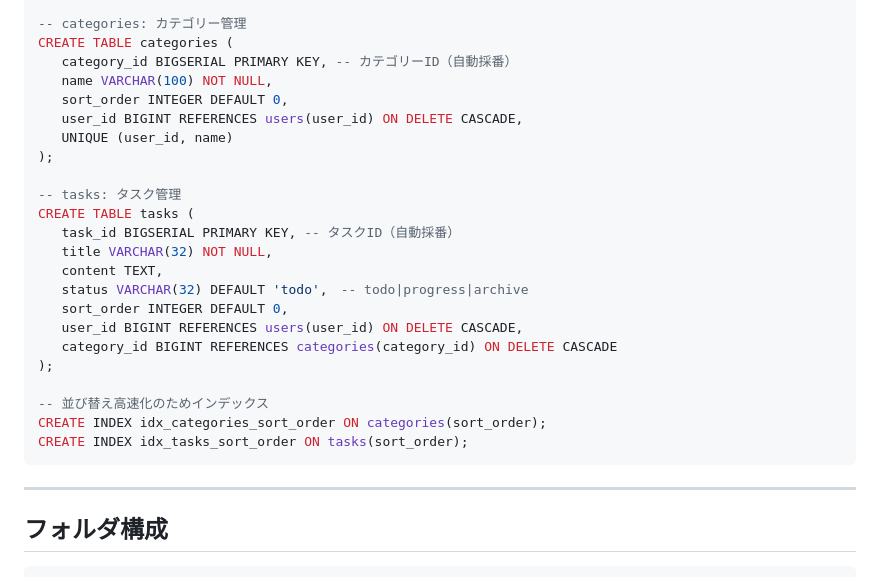
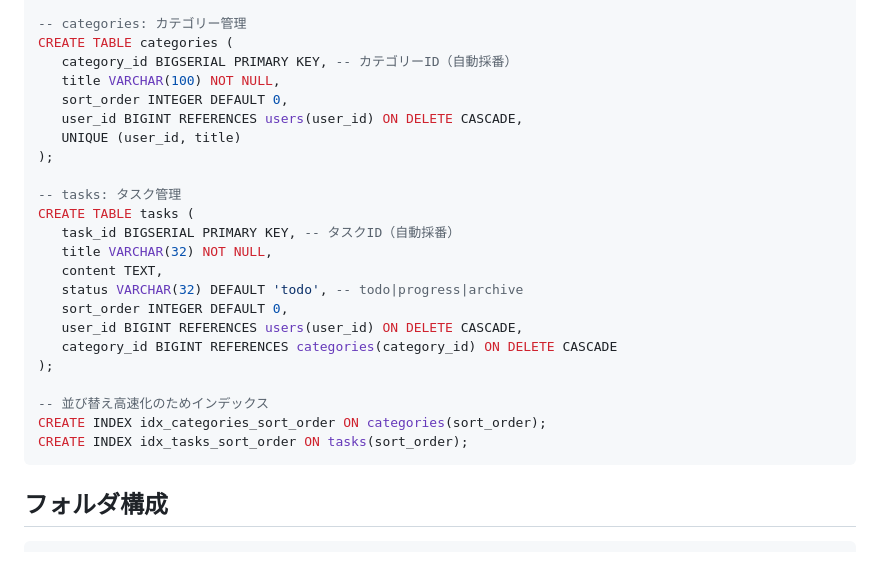
Before and after one commit to rasupy/todo-myapp, a Markdown page: README.md, the part around the change. Drawn GitHub-style.

Commit message:
docs(README): READMEの更新

````diff
--- a/README.md
+++ b/README.md
@@ -48,10 +48,10 @@ CREATE TABLE users (
 -- categories: カテゴリー管理
 CREATE TABLE categories (
    category_id BIGSERIAL PRIMARY KEY, -- カテゴリーID（自動採番）
-   name VARCHAR(100) NOT NULL,
+   title VARCHAR(100) NOT NULL,
    sort_order INTEGER DEFAULT 0,
    user_id BIGINT REFERENCES users(user_id) ON DELETE CASCADE,
-   UNIQUE (user_id, name)
+   UNIQUE (user_id, title)
 );
 
 -- tasks: タスク管理
@@ -59,7 +59,7 @@ CREATE TABLE tasks (
    task_id BIGSERIAL PRIMARY KEY, -- タスクID（自動採番）
    title VARCHAR(32) NOT NULL,
    content TEXT,
-   status VARCHAR(32) DEFAULT 'todo',　-- todo|progress|archive
+   status VARCHAR(32) DEFAULT 'todo', -- todo|progress|archive
    sort_order INTEGER DEFAULT 0,
    user_id BIGINT REFERENCES users(user_id) ON DELETE CASCADE,
    category_id BIGINT REFERENCES categories(category_id) ON DELETE CASCADE
@@ -69,8 +69,6 @@ CREATE TABLE tasks (
 CREATE INDEX idx_categories_sort_order ON categories(sort_order);
 CREATE INDEX idx_tasks_sort_order ON tasks(sort_order);
 ```
-
----
 
 ## フォルダ構成
 
````
